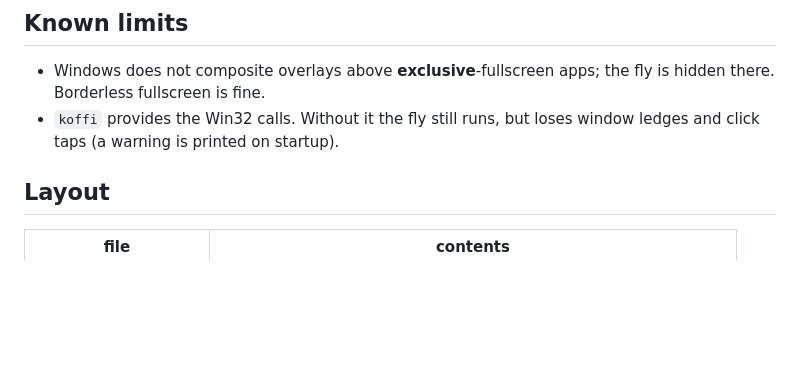
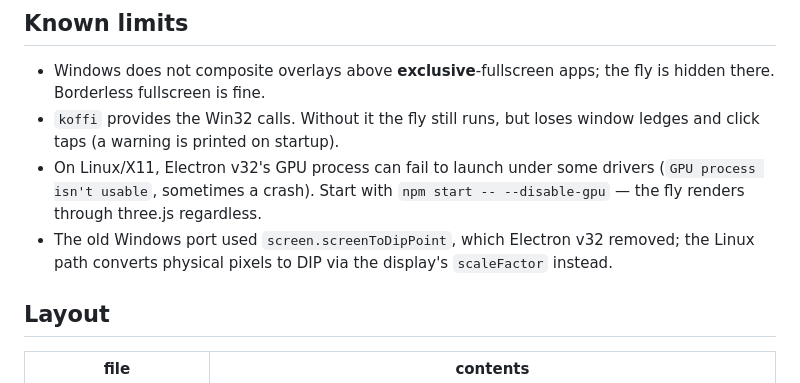
Before and after one commit to s4ph3r/desktop-fly-linux, a Markdown page: README.md, the part around one of its changes. Rendered like a GitHub page; blank space fills up the shorter version.

```diff
--- a/README.md
+++ b/README.md
@@ -81,6 +113,12 @@ overlay therefore stays resizable and the scene is always told the window's
   fly is hidden there. Borderless fullscreen is fine.
 - `koffi` provides the Win32 calls. Without it the fly still runs, but loses
   window ledges and click taps (a warning is printed on startup).
+- On Linux/X11, Electron v32's GPU process can fail to launch under some drivers
+  (`GPU process isn't usable`, sometimes a crash). Start with `npm start --
+  --disable-gpu` — the fly renders through three.js regardless.
+- The old Windows port used `screen.screenToDipPoint`, which Electron v32
+  removed; the Linux path converts physical pixels to DIP via the display's
+  `scaleFactor` instead.
 
 ## Layout
 
```
Also changed, not shown: other parts of README.md (+44 -10 lines).
